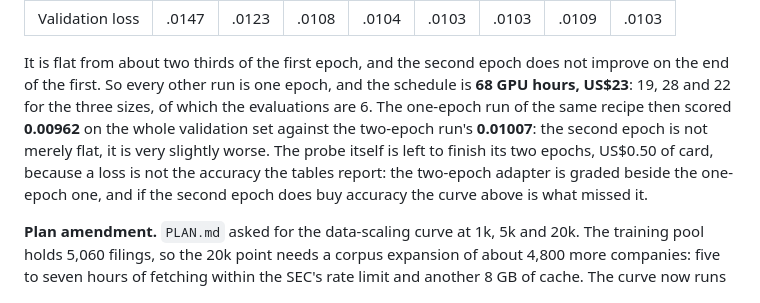
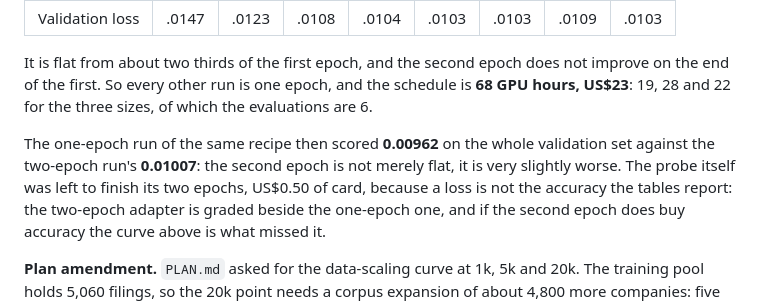
Before and after one commit to Peter-A-P/fraction-of-the-bill, a Markdown page: docs/training.md, the part around the change. Rendered like a GitHub page.

Commit message:
Rewrap the epoch note

```diff
--- a/docs/training.md
+++ b/docs/training.md
@@ -116,10 +116,11 @@ epochs, scoring 200 validation filings every 50 steps:
 
 It is flat from about two thirds of the first epoch, and the second epoch does not improve
 on the end of the first. So every other run is one epoch, and the schedule is **68 GPU
-hours, US$23**: 19, 28 and 22 for the three sizes, of which the evaluations are 6. The one-epoch run of the same recipe then scored **0.00962** on the whole validation set
+hours, US$23**: 19, 28 and 22 for the three sizes, of which the evaluations are 6.
+
+The one-epoch run of the same recipe then scored **0.00962** on the whole validation set
 against the two-epoch run's **0.01007**: the second epoch is not merely flat, it is very
-slightly worse. The
-probe itself is left to finish its two epochs, US$0.50 of card, because a loss is not the
+slightly worse. The probe itself was left to finish its two epochs, US$0.50 of card, because a loss is not the
 accuracy the tables report: the two-epoch adapter is graded beside the one-epoch one, and
 if the second epoch does buy accuracy the curve above is what missed it.
 
```
